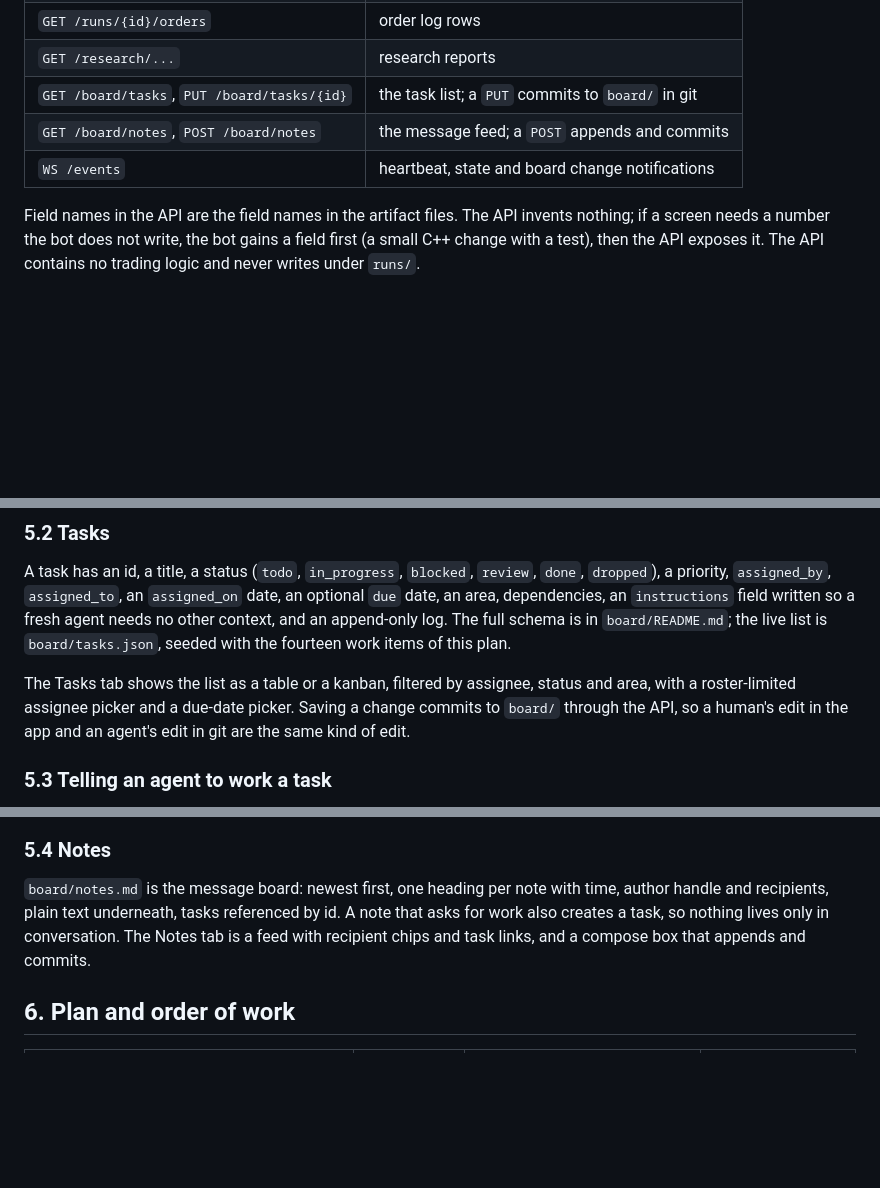
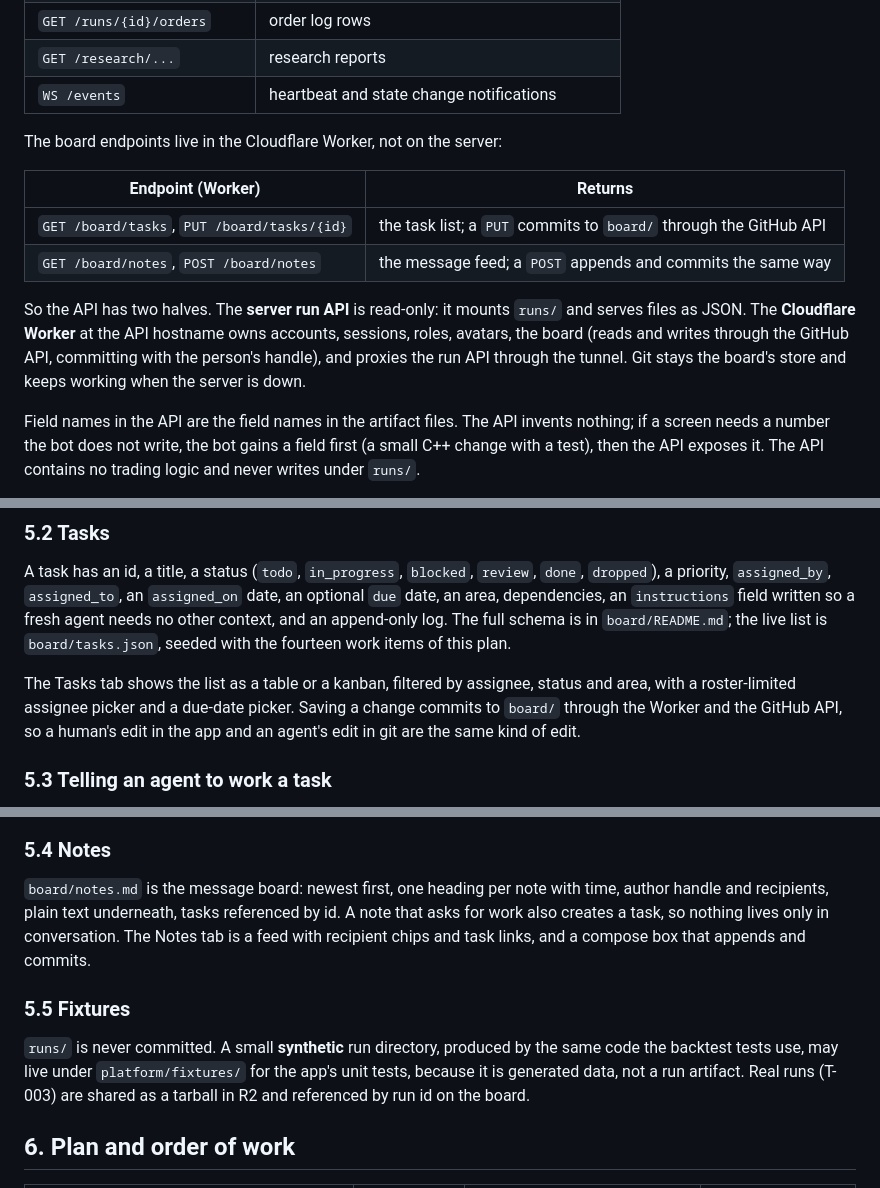
Before and after one commit to PrompDev-Lubu-Lab/test1, a Markdown page: docs/PLATFORM_PLAN.md, 3 parts joined by grey strips. GitHub-like rendering; blank space fills up the shorter version.

```diff
--- a/docs/PLATFORM_PLAN.md
+++ b/docs/PLATFORM_PLAN.md
@@ -276,9 +276,21 @@ repository's `board/` directory read-write.
 | `GET /runs/{id}/fills`            | fills rows                                           |
 | `GET /runs/{id}/orders`           | order log rows                                       |
 | `GET /research/...`               | research reports                                     |
-| `GET /board/tasks`, `PUT /board/tasks/{id}` | the task list; a `PUT` commits to `board/` in git |
-| `GET /board/notes`, `POST /board/notes`     | the message feed; a `POST` appends and commits    |
-| `WS /events`                      | heartbeat, state and board change notifications      |
+| `WS /events`                      | heartbeat and state change notifications             |
+
+The board endpoints live in the Cloudflare Worker, not on the server:
+
+| Endpoint (Worker)                 | Returns                                              |
+|-----------------------------------|------------------------------------------------------|
+| `GET /board/tasks`, `PUT /board/tasks/{id}` | the task list; a `PUT` commits to `board/` through the GitHub API |
+| `GET /board/notes`, `POST /board/notes`     | the message feed; a `POST` appends and commits the same way |
+
+So the API has two halves. The **server run API** is read-only: it
+mounts `runs/` and serves files as JSON. The **Cloudflare Worker** at
+the API hostname owns accounts, sessions, roles, avatars, the board
+(reads and writes through the GitHub API, committing with the person's
+handle), and proxies the run API through the tunnel. Git stays the
+board's store and keeps working when the server is down.
 
 Field names in the API are the field names in the artifact files. The
 API invents nothing; if a screen needs a number the bot does not write,
@@ -429,7 +458,8 @@ this plan.
 
 The Tasks tab shows the list as a table or a kanban, filtered by
 assignee, status and area, with a roster-limited assignee picker and a
-due-date picker. Saving a change commits to `board/` through the API,
+due-date picker. Saving a change commits to `board/` through the
+Worker and the GitHub API,
 so a human's edit in the app and an agent's edit in git are the same
 kind of edit.
 
@@ -459,6 +489,14 @@ so nothing lives only in conversation. The Notes tab is a feed with
 recipient chips and task links, and a compose box that appends and
 commits.
 
+### 5.5 Fixtures
+
+`runs/` is never committed. A small **synthetic** run directory, produced
+by the same code the backtest tests use, may live under
+`platform/fixtures/` for the app's unit tests, because it is generated
+data, not a run artifact. Real runs (T-003) are shared as a tarball in
+R2 and referenced by run id on the board.
+
 ## 6. Plan and order of work
 
 | Step | Task(s)      | Depends on | Owner suggestion |
```
Also changed, not shown: other parts of docs/PLATFORM_PLAN.md (+36 -19 lines), docs/prompts/astra-platform-brief.md (+26 -17 lines).
